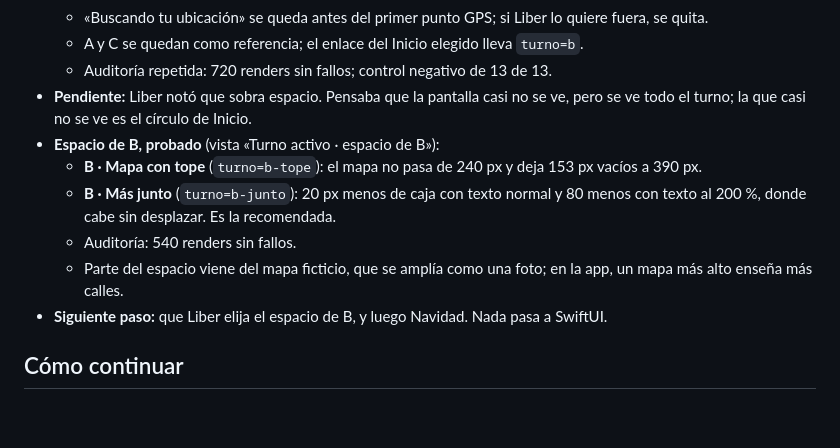
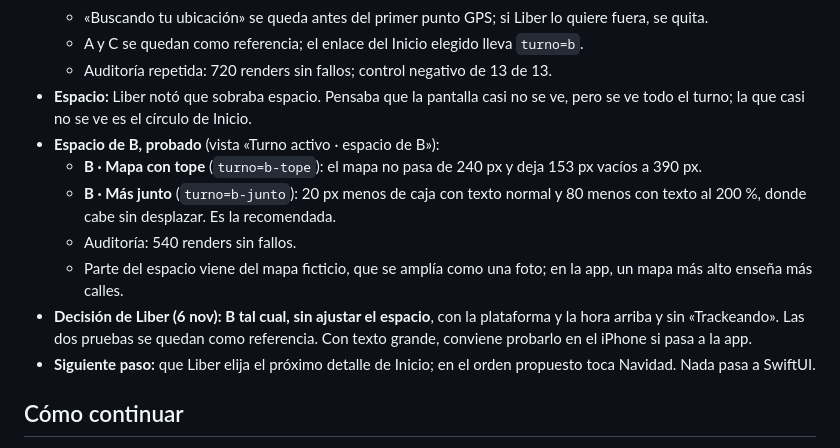
Before and after one commit to LiberVaronaG/earnly-design-lab, a Markdown page: prototype/HANDOFF.md, the part around the change. Drawn GitHub-style; blank space fills up the shorter version.

Commit message:
docs(design): keep the chosen B «Turno en curso» without a spacing change
Liber saw «Mapa con tope» and «Más junto» and kept B as it was after his
change: the platform and the start time on top, no tracking chip. Both
spacing tests stay as references. No design change.

Co-Authored-By: Claude Opus 5.5 <noreply@anthropic.com>

```diff
--- a/prototype/HANDOFF.md
+++ b/prototype/HANDOFF.md
@@ -218,13 +218,14 @@ Detalle completo en [HOME-TURNO-ACTIVO.md](HOME-TURNO-ACTIVO.md).
   - «Buscando tu ubicación» se queda antes del primer punto GPS; si Liber lo quiere fuera, se quita.
   - A y C se quedan como referencia; el enlace del Inicio elegido lleva `turno=b`.
   - Auditoría repetida: 720 renders sin fallos; control negativo de 13 de 13.
-- **Pendiente:** Liber notó que sobra espacio. Pensaba que la pantalla casi no se ve, pero se ve todo el turno; la que casi no se ve es el círculo de Inicio.
+- **Espacio:** Liber notó que sobraba espacio. Pensaba que la pantalla casi no se ve, pero se ve todo el turno; la que casi no se ve es el círculo de Inicio.
 - **Espacio de B, probado** (vista «Turno activo · espacio de B»):
   - **B · Mapa con tope** (`turno=b-tope`): el mapa no pasa de 240 px y deja 153 px vacíos a 390 px.
   - **B · Más junto** (`turno=b-junto`): 20 px menos de caja con texto normal y 80 menos con texto al 200 %, donde cabe sin desplazar. Es la recomendada.
   - Auditoría: 540 renders sin fallos.
   - Parte del espacio viene del mapa ficticio, que se amplía como una foto; en la app, un mapa más alto enseña más calles.
-- **Siguiente paso:** que Liber elija el espacio de B, y luego Navidad. Nada pasa a SwiftUI.
+- **Decisión de Liber (6 nov): B tal cual, sin ajustar el espacio**, con la plataforma y la hora arriba y sin «Trackeando». Las dos pruebas se quedan como referencia. Con texto grande, conviene probarlo en el iPhone si pasa a la app.
+- **Siguiente paso:** que Liber elija el próximo detalle de Inicio; en el orden propuesto toca Navidad. Nada pasa a SwiftUI.
 
 ## Cómo continuar
 
```
Also changed, not shown: prototype/HOME-TURNO-ACTIVO.md (+3 -1 lines).
